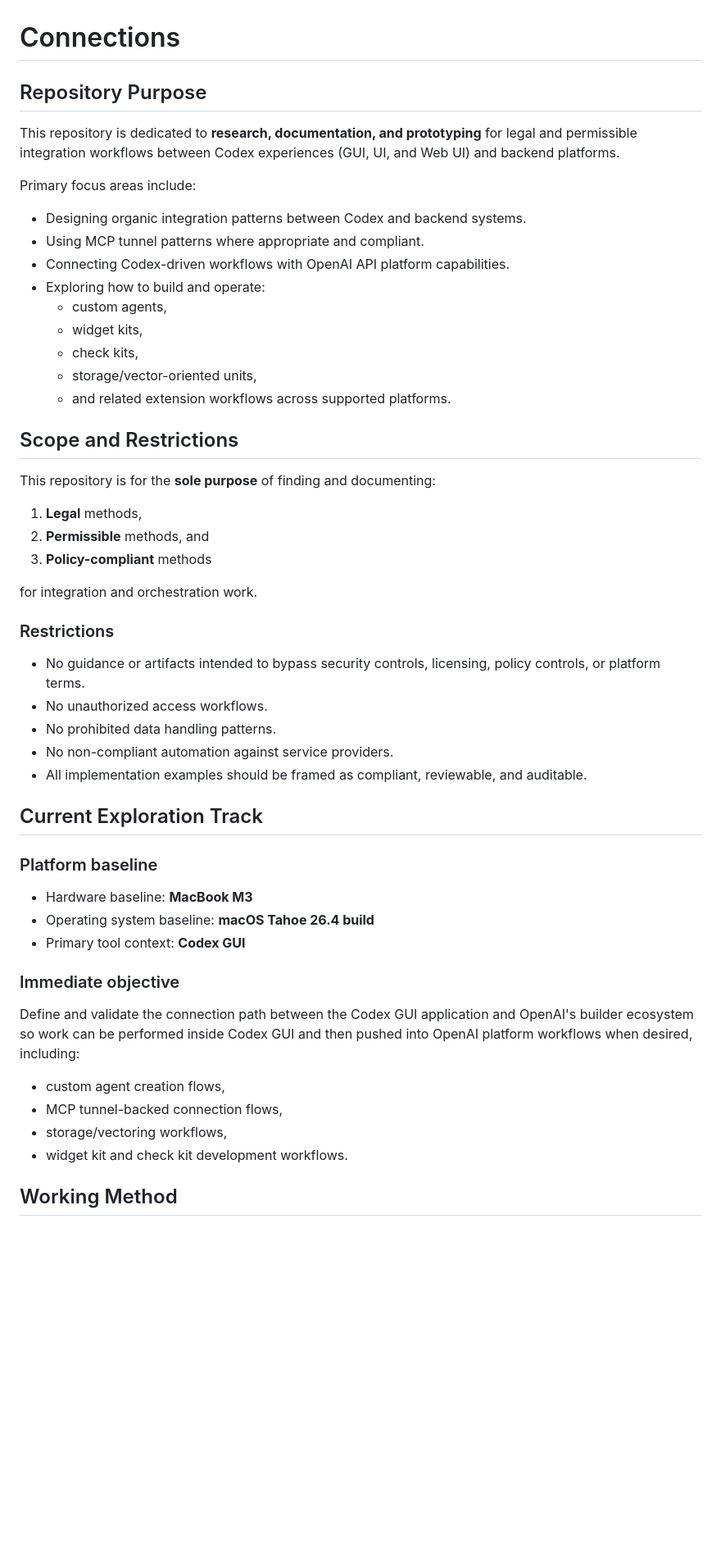
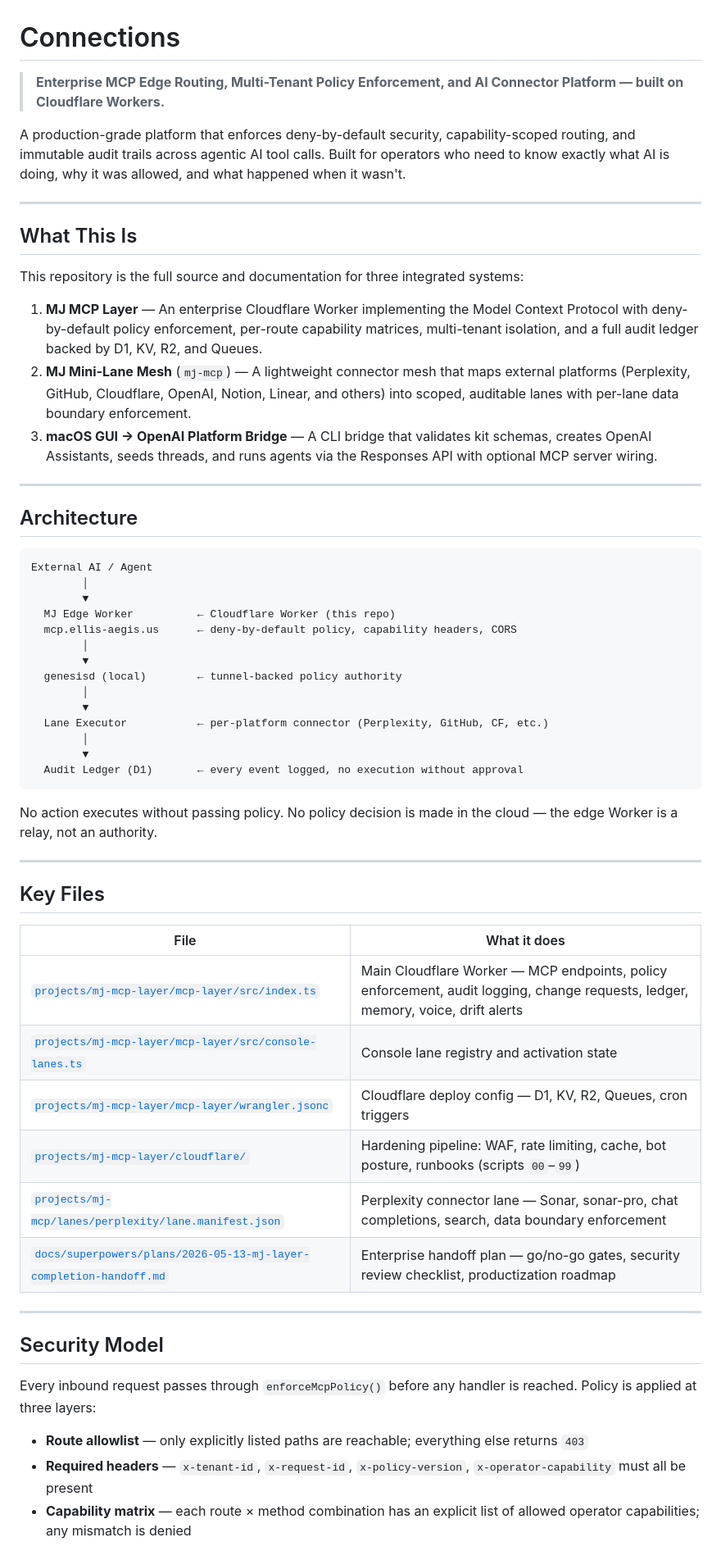
Before and after one commit to Sentinel-Stratos-Strategies/Connections, a Markdown page: README.md, the part around one of its changes. Shown at 82% size. GitHub-like rendering; blank space fills up the shorter version.

Commit message:
docs: rewrite README for clarity and portfolio presentation

````diff
--- a/README.md
+++ b/README.md
@@ -1,55 +1,62 @@
 # Connections
 
-## Repository Purpose
+> **Enterprise MCP Edge Routing, Multi-Tenant Policy Enforcement, and AI Connector Platform — built on Cloudflare Workers.**
 
-This repository is dedicated to **research, documentation, and prototyping** for legal and permissible integration workflows between Codex experiences (GUI, UI, and Web UI) and backend platforms.
+A production-grade platform that enforces deny-by-default security, capability-scoped routing, and immutable audit trails across agentic AI tool calls. Built for operators who need to know exactly what AI is doing, why it was allowed, and what happened when it wasn't.
 
-Primary focus areas include:
+---
 
-- Designing organic integration patterns between Codex and backend systems.
-- Using MCP tunnel patterns where appropriate and compliant.
-- Connecting Codex-driven workflows with OpenAI API platform capabilities.
-- Exploring how to build and operate:
-  - custom agents,
-  - widget kits,
-  - check kits,
-  - storage/vector-oriented units,
-  - and related extension workflows across supported platforms.
+## What This Is
 
-## Scope and Restrictions
+This repository is the full source and documentation for three integrated systems:
 
-This repository is for the **sole purpose** of finding and documenting:
+1. **MJ MCP Layer** — An enterprise Cloudflare Worker implementing the Model Context Protocol with deny-by-default policy enforcement, per-route capability matrices, multi-tenant isolation, and a full audit ledger backed by D1, KV, R2, and Queues.
+2. **MJ Mini-Lane Mesh** (`mj-mcp`) — A lightweight connector mesh that maps external platforms (Perplexity, GitHub, Cloudflare, OpenAI, Notion, Linear, and others) into scoped, auditable lanes with per-lane data boundary enforcement.
+3. **macOS GUI → OpenAI Platform Bridge** — A CLI bridge that validates kit schemas, creates OpenAI Assistants, seeds threads, and runs agents via the Responses API with optional MCP server wiring.
 
-1. **Legal** methods,
-2. **Permissible** methods, and
-3. **Policy-compliant** methods
+---
 
-for integration and orchestration work.
+## Architecture
 
-### Restrictions
+```
+External AI / Agent
+        │
+        ▼
+  MJ Edge Worker          ← Cloudflare Worker (this repo)
+  mcp.ellis-aegis.us      ← deny-by-default policy, capability headers, CORS
+        │
+        ▼
+  genesisd (local)        ← tunnel-backed policy authority
+        │
+        ▼
+  Lane Executor           ← per-platform connector (Perplexity, GitHub, CF, etc.)
+        │
+        ▼
+  Audit Ledger (D1)       ← every event logged, no execution without approval
+```
 
-- No guidance or artifacts intended to bypass security controls, licensing, policy controls, or platform terms.
-- No unauthorized access workflows.
-- No prohibited data handling patterns.
-- No non-compliant automation against service providers.
-- All implementation examples should be framed as compliant, reviewable, and auditable.
+No action executes without passing policy. No policy decision is made in the cloud — the edge Worker is a relay, not an authority.
 
-## Current Exploration Track
+---
 
-### Platform baseline
+## Key Files
 
-- Hardware baseline: **MacBook M3**
-- Operating system baseline: **macOS Tahoe 26.4 build**
-- Primary tool context: **Codex GUI**
+| File | What it does |
+|---|---|
+| [`projects/mj-mcp-layer/mcp-layer/src/index.ts`](projects/mj-mcp-layer/mcp-layer/src/index.ts) | Main Cloudflare Worker — MCP endpoints, policy enforcement, audit logging, change requests, ledger, memory, voice, drift alerts |
+| [`projects/mj-mcp-layer/mcp-layer/src/console-lanes.ts`](projects/mj-mcp-layer/mcp-layer/src/console-lanes.ts) | Console lane registry and activation state |
+| [`projects/mj-mcp-layer/mcp-layer/wrangler.jsonc`](projects/mj-mcp-layer/mcp-layer/wrangler.jsonc) | Cloudflare deploy config — D1, KV, R2, Queues, cron triggers |
+| [`projects/mj-mcp-layer/cloudflare/`](projects/mj-mcp-layer/cloudflare/) | Hardening pipeline: WAF, rate limiting, cache, bot posture, runbooks (scripts `00`–`99`) |
+| [`projects/mj-mcp/lanes/perplexity/lane.manifest.json`](projects/mj-mcp/lanes/perplexity/lane.manifest.json) | Perplexity connector lane — Sonar, sonar-pro, chat completions, search, data boundary enforcement |
+| [`docs/superpowers/plans/2026-05-13-mj-layer-completion-handoff.md`](docs/superpowers/plans/2026-05-13-mj-layer-completion-handoff.md) | Enterprise handoff plan — go/no-go gates, security review checklist, productization roadmap |
 
-### Immediate objective
+---
 
-Define and validate the connection path between the Codex GUI application and OpenAI's builder ecosystem so work can be performed inside Codex GUI and then pushed into OpenAI platform workflows when desired, including:
+## Security Model
 
-- custom agent creation flows,
-- MCP tunnel-backed connection flows,
-- storage/vectoring workflows,
-- widget kit and check kit development workflows.
+Every inbound request passes through `enforceMcpPolicy()` before any handler is reached. Policy is applied at three layers:
 
-## Working Method
+- **Route allowlist** — only explicitly listed paths are reachable; everything else returns `403`
+- **Required headers** — `x-tenant-id`, `x-request-id`, `x-policy-version`, `x-operator-capability` must all be present
+- **Capability matrix** — each route × method combination has an explicit list of allowed operator capabilities; any mismatch is denied
 
````
Also changed, not shown: other parts of README.md (+54 -21 lines).
